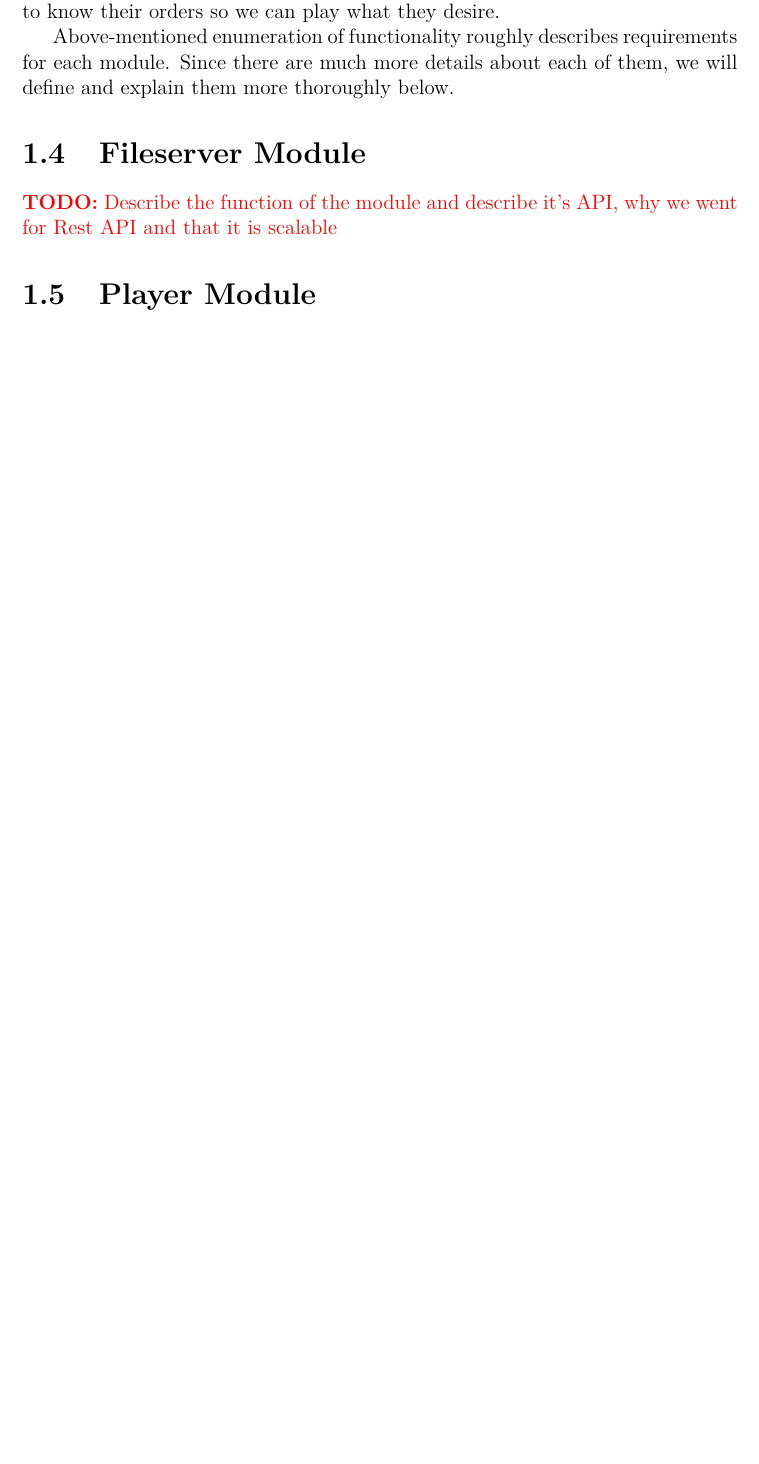
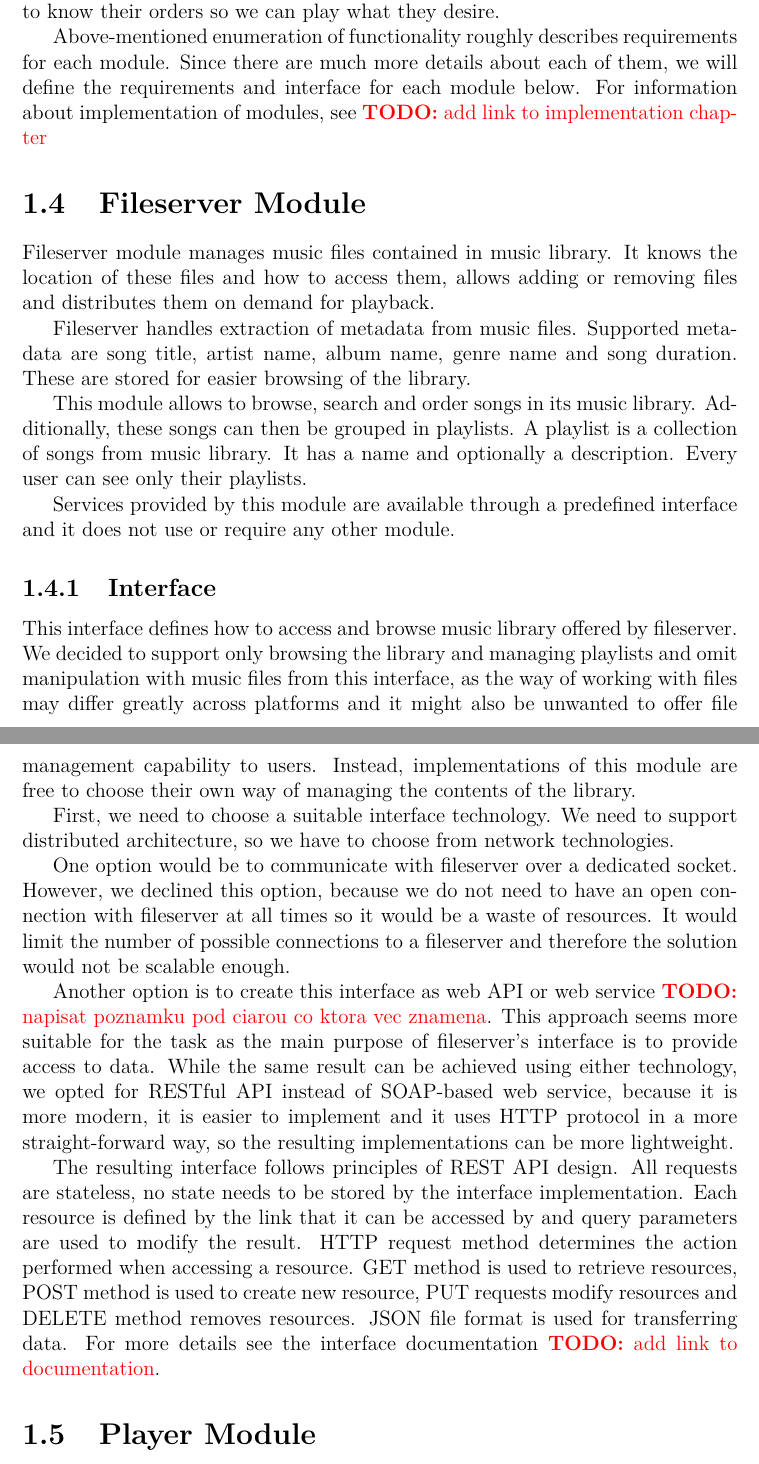
Before and after one commit to yolloz/thesis, a LaTeX thesis (thesis.tex, which reads chap01.tex): part of page 11 of 18 before the commit and two parts of pages 12 and 13 of 20 after it, the two joined at a grey line, cut so that both start at the same text, the shorter picture padded with empty space. Compiled offline with pdfLaTeX.

Commit message:
Fileserver module analysis

```diff
--- a/chap01.tex
+++ b/chap01.tex
@@ -72,16 +74,48 @@ We will also need to allow our users to browse the music library. Let them order
 \par
 Lastly, we need a tool for synchronization between our application and the regular users. They want to see what songs we offer in our playlist and we want to know their orders so we can play what they desire.
 \par
-Above-mentioned enumeration of functionality roughly describes requirements for each module. Since there are much more details about each of them, we will define and explain them more thoroughly below.
+Above-mentioned enumeration of functionality roughly describes requirements for each module. Since there are much more details about each of them, we will define the requirements and interface for each module below. For information about implementation of modules, see \todo{add link to implementation chapter}
 
-\section {Fileserver Module}
-\todo{Describe the function of the module and describe it's API, why we went for Rest API and that it is scalable}
+%%-----------------------------------------------------------------------------------------
+%% SECTION
+%%-----------------------------------------------------------------------------------------
+\section{Fileserver Module}
 
+Fileserver module manages music files contained in music library. It knows the location of these files and how to access them, allows adding or removing files and distributes them on demand for playback.
+\par
+Fileserver handles extraction of metadata from music files. Supported metadata are song title, artist name, album name, genre name and song duration. These are stored for easier browsing of the library.
+\par
+This module allows to browse, search and order songs in its music library. Additionally, these songs can then be grouped in playlists. A playlist is a collection of songs from music library. It has a name and optionally a description. Every user can see only their playlists.
+\par
+Services provided by this module are available through a predefined interface and it does not use or require any other module.
+
+%%-----------------------------------------------------------------------------------------
+\subsection{Interface}
+
+This interface defines how to access and browse music library offered by fileserver. We decided to support only browsing the library and managing playlists and omit manipulation with music files from this interface, as the way of working with files may differ greatly across platforms and it might also be unwanted to offer file management capability to users. Instead, implementations of this module are free to choose their own way of managing the contents of the library.
+\par
+First, we need to choose a suitable interface technology. We need to support distributed architecture, so we have to choose from network technologies.
+\par
+One option would be to communicate with fileserver over a dedicated socket. However, we declined this option, because we do not need to have an open connection with fileserver at all times so it would be a waste of resources. It would limit the number of possible connections to a fileserver and therefore the solution would not be scalable enough.
+\par
+Another option is to create this interface as web API or web service \todo{napisat poznamku pod ciarou co ktora vec znamena}. This approach seems more suitable for the task as the main purpose of fileserver's interface is to provide access to data. While the same result can be achieved using either technology, we opted for RESTful API instead of SOAP-based web service, because it is more modern, it is easier to implement and it uses HTTP protocol in a more straight-forward way, so the resulting implementations can be more lightweight.
+\par
+The resulting interface follows principles of REST API design. All requests are stateless, no state needs to be stored by the interface implementation. Each resource is defined by the link that it can be accessed by and query parameters are used to modify the result. HTTP request method determines the action performed when accessing a resource. GET method is used to retrieve resources, POST method is used to create new resource, PUT requests modify resources and DELETE method removes resources. JSON file format is used for transferring data. For more details see the interface documentation \todo{add link to documentation}.
+
+%%-----------------------------------------------------------------------------------------
+%% SECTION
+%%-----------------------------------------------------------------------------------------
 \section {Player Module}
 \todo{Describe why it is separate module, why we communicate with websocket and how does it get it's music}
 
+%%-----------------------------------------------------------------------------------------
+%% SECTION
+%%-----------------------------------------------------------------------------------------
 \section {Real-time Database Module}
 \todo{Describe why realtime and not other database, describe what realtime database is, how it is a middleware between desktop and mobile app and why firebase}
 
+%%-----------------------------------------------------------------------------------------
+%% SECTION
+%%-----------------------------------------------------------------------------------------
 \section {Manager Module}
 \todo{Describe what it displays, how it communicates with other modules}
```
Also changed, not shown: chap01.tex (4 more changed lines).
